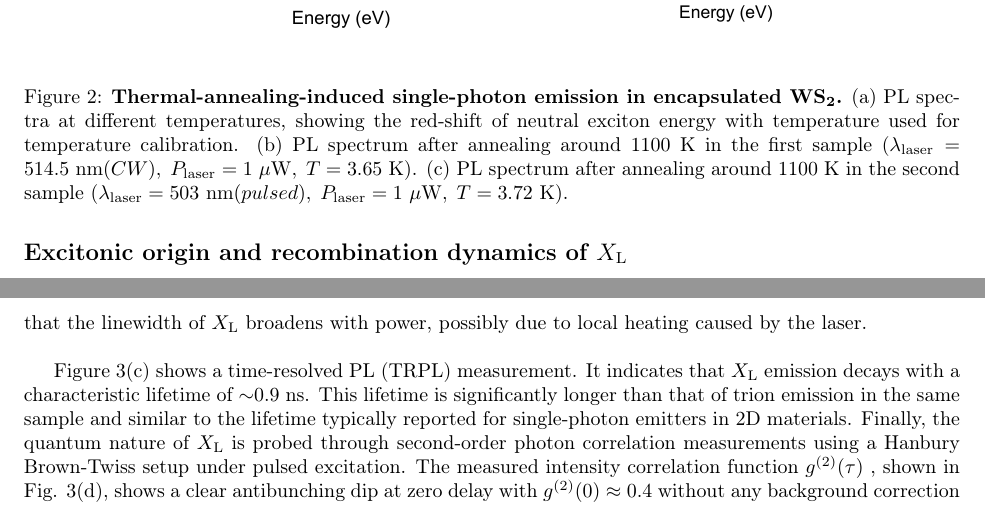
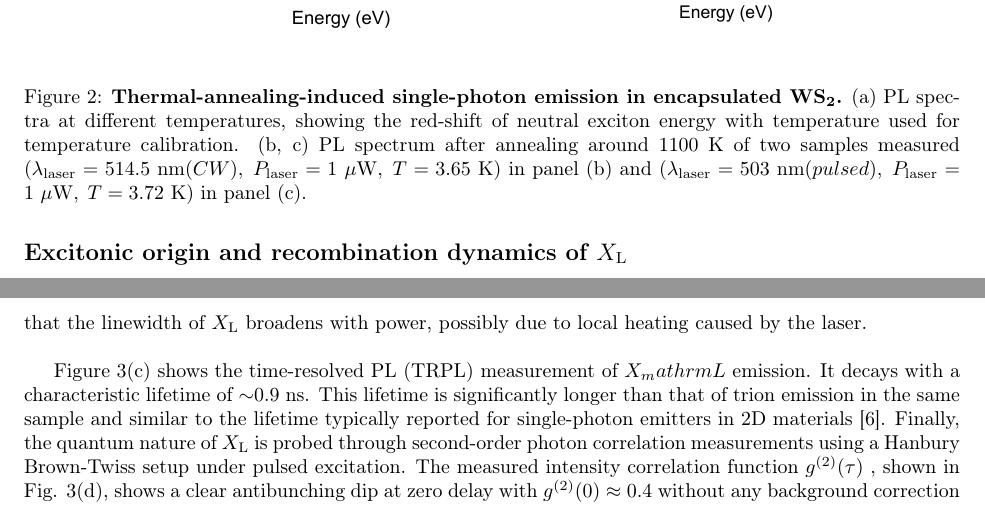
Before and after one commit to Gyeongjunl/Article_WS2_SPE_Gyeongjun, a LaTeX paper (main_v2_FC.tex): two parts of pages 4 and 5 of 8, joined at a grey line, cut so that both start at the same text. Compiled offline with pdfLaTeX.

Commit message:
Gyeongjun-v2

```diff
--- a/main_v2_FC.tex
+++ b/main_v2_FC.tex
@@ -149,12 +149,11 @@ $$E_g(T) = E_g(0)-\frac{\alpha\Theta}{2} \left[\sqrt[p]{1+\left(\frac{2T}{\Theta
   \includegraphics[width=0.8\linewidth]{Figures/Figure2.pdf}
   \caption{\textbf{Thermal-annealing-induced single-photon emission in encapsulated \ce{WS2}.}
   (a) PL spectra at different temperatures, showing the red-shift of neutral exciton energy with temperature used for temperature calibration.
-  (b) PL spectrum after annealing around 1100~K in the first sample ($\lambda_{\mathrm{laser}} = 514.5~\mathrm{nm}(CW),\;
+  (b, c) PL spectrum after annealing around 1100~K of two samples measured ($\lambda_{\mathrm{laser}} = 514.5~\mathrm{nm} (CW),\;
 P_{\mathrm{laser}} = 1~\mu\mathrm{W},\;
-T = 3.65~\mathrm{K}$).
-  (c) PL spectrum after annealing around 1100~K in the second sample ($\lambda_{\mathrm{laser}} = 503~\mathrm{nm}(pulsed),\;
+T = 3.65~\mathrm{K}$) in panel (b) and ($\lambda_{\mathrm{laser}} = 503~\mathrm{nm} (pulsed),\;
 P_{\mathrm{laser}} = 1~\mu\mathrm{W},\;
-T = 3.72~\mathrm{K}$).}
+T = 3.72~\mathrm{K}$) in panel (c).}
   \label{fig:fig2}
 \end{figure}
 
@@ -175,7 +174,7 @@ where $f_{\mathrm{rep}}$ denotes the laser repetition rate, $P_{\mathrm{avg}}$ r
  per photon. Moreover, the number of counts at saturation allows us to estimate the quantum yield at $\sim 0.00016 \;\%$ by taking into account the optical losses of our setup.
 Figure \ref{fig:fig3}(b) also shows that the linewidth of $X_\mathrm{L}$ broadens  with power, possibly due to local heating caused by the laser.\\
 
-Figure \ref{fig:fig3}(c) shows a time-resolved PL (TRPL) measurement. It indicates that $X_\mathrm{L}$ emission decays with a characteristic lifetime of $\sim$0.9~ns. This lifetime is significantly longer than that of trion emission in the same sample and similar to the lifetime typically reported for single-photon emitters in 2D materials. Finally, the quantum nature of $X_\mathrm{L}$ is probed through second-order photon correlation measurements using a Hanbury Brown-Twiss setup under pulsed excitation. The measured intensity correlation function $g^{(2)}(\tau)$ , shown in Fig. \ref{fig:fig3}(d), shows a clear antibunching dip at zero delay with $g^{(2)}(0)\approx 0.4$ without any background correction procedure. This unambiguously proves that $X_\mathrm{L}$ acts as a single-photon emitter. The moderate residual value of $g^{(2)}(0)$ is attributed to background emission and imperfect spectral filtering and could be further reduced by improving the collection optics (to decrease the laser excitation power) and spectral selection.
+Figure \ref{fig:fig3}(c) shows the time-resolved PL (TRPL) measurement of $X_mathrm{L}$ emission. It decays with a characteristic lifetime of $\sim$0.9~ns. This lifetime is significantly longer than that of trion emission in the same sample and similar to the lifetime typically reported for single-photon emitters in 2D materials \cite{srivastava-2015}. Finally, the quantum nature of $X_\mathrm{L}$ is probed through second-order photon correlation measurements using a Hanbury Brown-Twiss setup under pulsed excitation. The measured intensity correlation function $g^{(2)}(\tau)$ , shown in Fig. \ref{fig:fig3}(d), shows a clear antibunching dip at zero delay with $g^{(2)}(0)\approx 0.4$ without any background correction procedure. This unambiguously proves that $X_\mathrm{L}$ acts as a single-photon emitter. The moderate residual value of $g^{(2)}(0)$ is attributed to background emission and imperfect spectral filtering and could be further reduced by improving the collection optics (to decrease the laser excitation power) and spectral selection.
 
 \begin{figure}[H]
   \centering
```
Also changed, not shown: main_v2_FC.bbl, main_v2_FC.pdf, main_v2_FC.tex (2 more changed lines), 1 other file.
